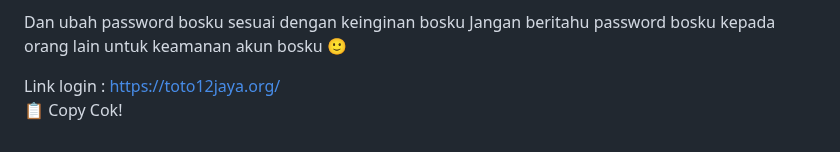
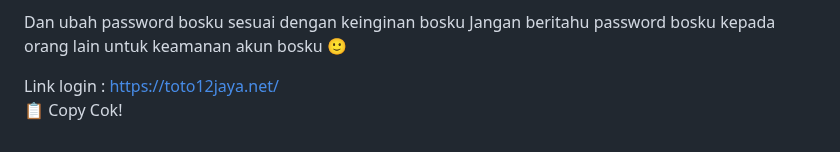
Before and after one commit to les-tech7/reset, a Markdown page: README.md, the part around the change. Drawn GitHub-style.

```diff
--- a/README.md
+++ b/README.md
@@ -171,7 +171,7 @@ password:
 Dan ubah password bosku sesuai dengan keinginan bosku
 Jangan beritahu password bosku kepada orang lain untuk keamanan akun bosku 🙂
 
-Link login : https://toto12jaya.org/
+Link login : https://toto12jaya.net/
     </textarea><br />
     <button class="btn-neon copy-btn" onclick="copyAndChangePassword()">📋 Copy Cok!</button>
   </div>
@@ -264,7 +264,7 @@ password: ${password}
 Dan ubah password bosku sesuai dengan keinginan bosku
 Jangan beritahu password bosku kepada orang lain untuk keamanan akun bosku 🙂
 
-Link login :https://toto12jaya.org/`;
+Link login :https://toto12jaya.net/`;
 
       const copyText = document.getElementById("full-text");
       copyText.value = newText;
```
